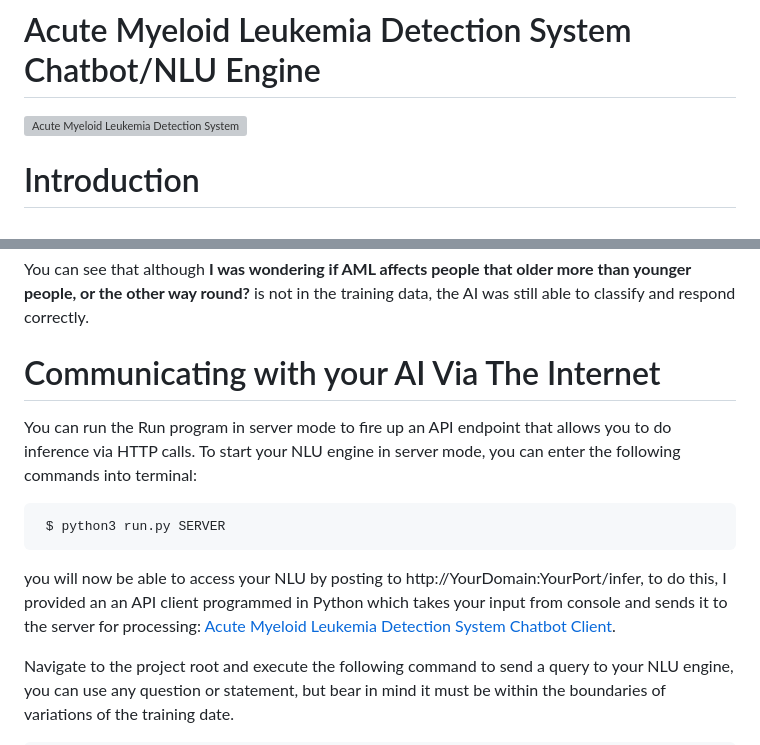
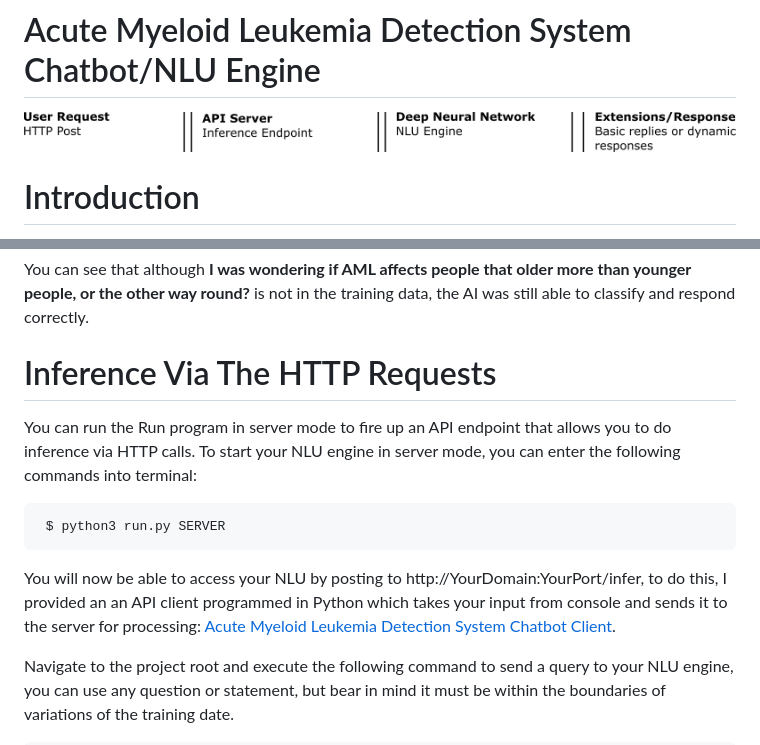
Before and after one commit to AMLResearchProject/all-detection-system-2019, a Markdown page: Chatbot/README.md, 2 parts joined by grey strips. Drawn GitHub-style; pictures changed too: Chatbot/Media/Images/Chatbot.png (added); grey boxes are pictures that could not be loaded.

Commit message:
Chatbot README fixes

````diff
--- a/Chatbot/README.md
+++ b/Chatbot/README.md
@@ -1,5 +1,5 @@
 # Acute Myeloid Leukemia Detection System Chatbot/NLU Engine
-![Acute Myeloid Leukemia Detection System Chatbot](Media/Media/Images/security-server.jpg)
+![Acute Myeloid Leukemia Detection System Chatbot](Media/Images/Chatbot.png)
 
 # Introduction
 The **Acute Myeloid Leukemia Detection System Chatbot/NLU Engine** hosts a local API server that allows applications to manage training data, train the chatbot, and carry out inference. API endpoints provide access to an **NLU** classifier and the dataset. A small dataset is provided for you to build on and is based on knowledge about Acute Myeloid Leukemia. This project is used in conjunction with the
@@ -122,14 +128,14 @@ If you have looked through the example dataset, you may notice that **I was wond
 
 You can see that although **I was wondering if AML affects people that older more than younger people, or the other way round?** is not in the training data, the AI was still able to classify and respond correctly.
 
-# Communicating with your AI Via The Internet
+# Inference Via The HTTP Requests
 You can run the Run program in server mode to fire up an API endpoint that allows you to do inference via HTTP calls. To start your NLU engine in server mode, you can enter the following commands into terminal:
 
 ```
  $ python3 run.py SERVER
 ```
 
-you will now be able to access your NLU by posting to http://YourDomain:YourPort/infer, to do this, I provided an an API client programmed in Python which takes your input from console and sends it to the server for processing: [Acute Myeloid Leukemia Detection System Chatbot Client](https://github.com/AMLResearchProject/AML-Detection-System/blob/master/Chatbot/Client.py "Acute Myeloid Leukemia Detection System Chatbot Client").
+You will now be able to access your NLU by posting to http://YourDomain:YourPort/infer, to do this, I provided an an API client programmed in Python which takes your input from console and sends it to the server for processing: [Acute Myeloid Leukemia Detection System Chatbot Client](https://github.com/AMLResearchProject/AML-Detection-System/blob/master/Chatbot/Client.py "Acute Myeloid Leukemia Detection System Chatbot Client").
 
 Navigate to the project root and execute the following command to send a query to your NLU engine, you can use any question or statement, but bear in mind it must be within the boundaries of variations of the training date.
 
````
Also changed, not shown: other parts of Chatbot/README.md (+6 -0 lines).
